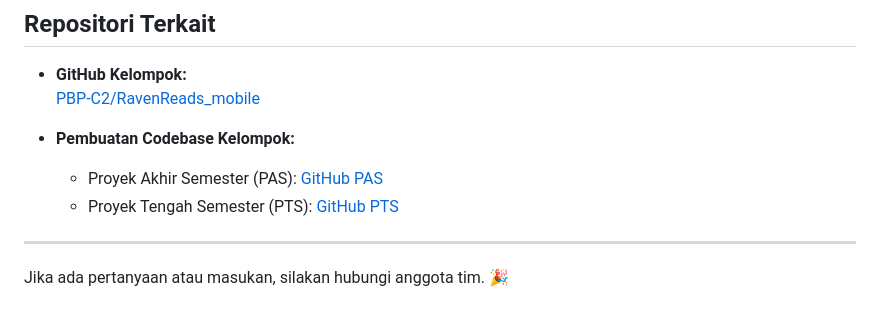
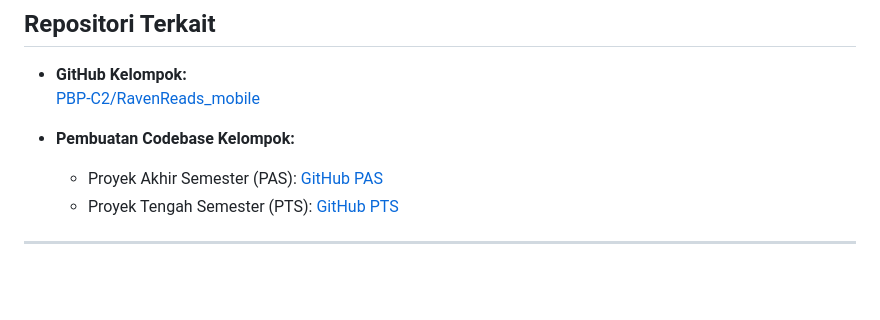
Before and after one commit to PBP-E03/TK-PAS-E03, a Markdown page: README.md, the part around one of its changes. Drawn GitHub-style; blank space fills up the shorter version.

```diff
--- a/README.md
+++ b/README.md
@@ -114,5 +108,3 @@ Tahap I (20%)
   - Proyek Tengah Semester (PTS): [GitHub PTS](https://github.com/PBP-E03/TK1-PBP)
 
 ---
-
-Jika ada pertanyaan atau masukan, silakan hubungi anggota tim. 🎉
```
Also changed, not shown: other parts of README.md (+6 -12 lines).
